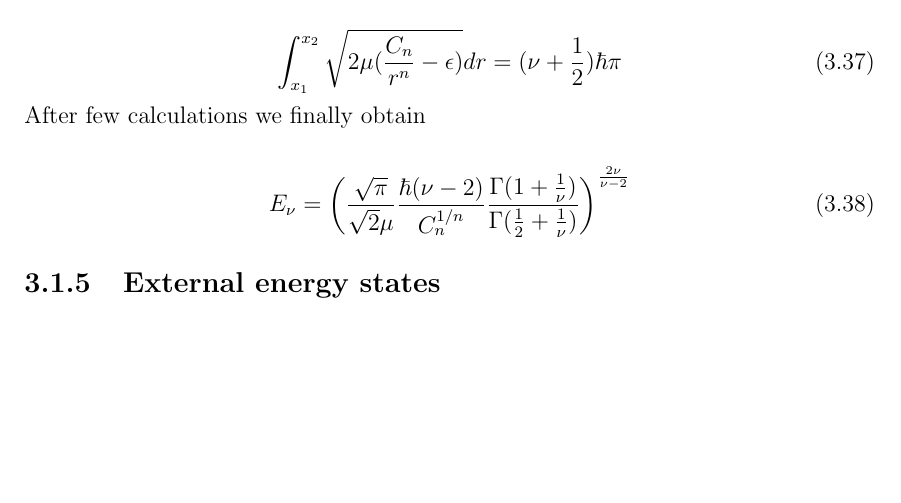
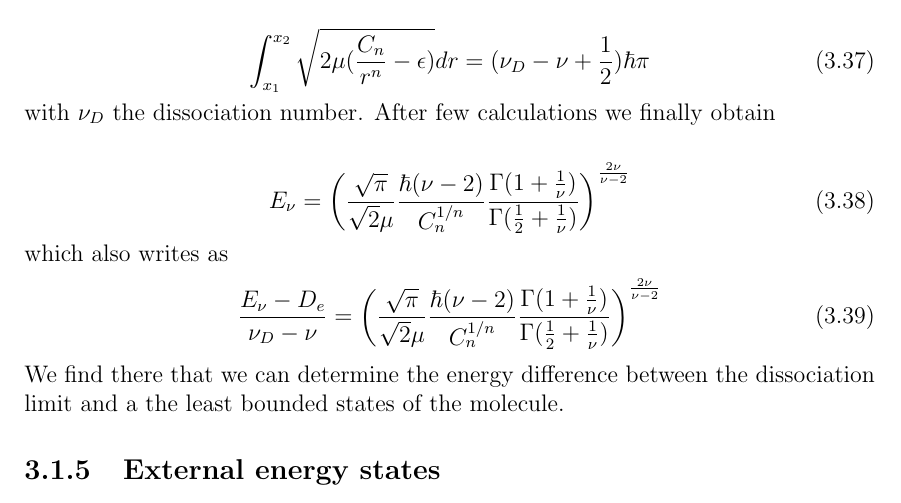
Before and after one commit to PaulineGuesdon/Inchallah-lui-il-marche, a LaTeX thesis (These depuis overleaf/main.tex, which reads These depuis overleaf/Chapitres/Engineering highly entangled system of photoassociated 87Sr atoms/Engineering highly entangled system of photoassociated 87Sr atoms.tex): part of page 30 of 36, cut so that both start at the same text, the shorter picture padded with empty space. Compiled offline with pdfLaTeX.

Commit message:
fin mais pas ouf the leroy-bernstein

```diff
--- a/These depuis overleaf/Chapitres/Engineering highly entangled system of photoassociated 87Sr atoms/Engineering highly entangled system of photoassociated 87Sr atoms.tex
+++ b/These depuis overleaf/Chapitres/Engineering highly entangled system of photoassociated 87Sr atoms/Engineering highly entangled system of photoassociated 87Sr atoms.tex
@@ -401,13 +401,20 @@ we express the energy difference $\epsilon = D_e - E_{\nu}$ to inject it in \ref
 and find solutions of
 
 \begin{equation}
-    \int_{x_1}^{x_2} \sqrt{2\mu(\frac{C_n}{r^n}-\epsilon)} dr = (\nu +\frac{1}{2})\hbar\pi
+    \int_{x_1}^{x_2} \sqrt{2\mu(\frac{C_n}{r^n}-\epsilon)} dr = (\nu_D-\nu +\frac{1}{2})\hbar\pi
 \end{equation}
-After few calculations we finally obtain
+with $\nu_D$ the dissociation number. After few calculations we finally obtain
 
 \begin{equation}
     E_\nu = \left(\frac{\sqrt{\pi}}{\sqrt{2}\mu}\frac{\hbar(\nu-2)}{C_n^{1/n}}\frac{\Gamma(1+\frac{1}{\nu})}{\Gamma(\frac{1}{2}+\frac{1}{\nu})} \right)^\frac{2\nu}{\nu-2}
 \end{equation}
+which also writes as
+\begin{equation}
+    \frac{E_\nu - D_e}{\nu_D - \nu} = \left(\frac{\sqrt{\pi}}{\sqrt{2}\mu}\frac{\hbar(\nu-2)}{C_n^{1/n}}\frac{\Gamma(1+\frac{1}{\nu})}{\Gamma(\frac{1}{2}+\frac{1}{\nu})} \right)^\frac{2\nu}{\nu-2}
+\end{equation}
+We find there that we can determine the energy difference between the dissociation limit and
+a the least bounded states of the molecule.
+
 \subsection{External energy states}
 As seen in the subsection 3.1.1 in a molecular picture the hamiltonian express as
 in \cite{han_photoassociation_2018} by
```
Also changed, not shown: These depuis overleaf/out/main.pdf, 4 other files.
